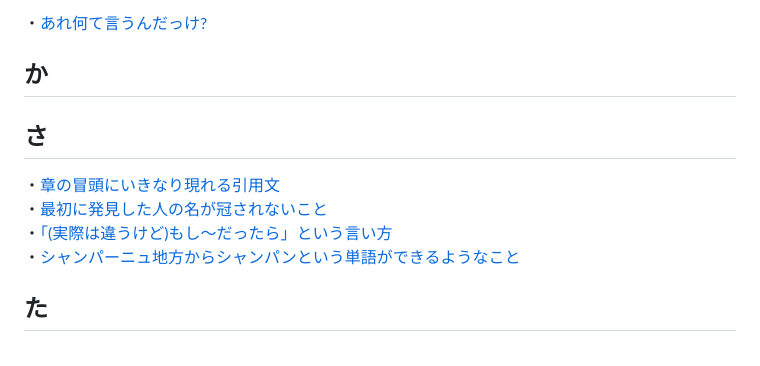
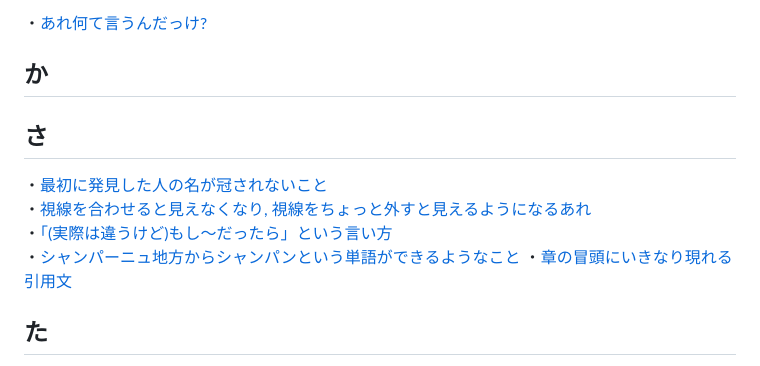
Before and after one commit to boyoyon/Whatchamacallit, a Markdown page: README.md, the part around the change. Drawn GitHub-style.

```diff
--- a/README.md
+++ b/README.md
@@ -18,10 +18,11 @@ Whatchamacallit"（ワッチャマカリット）は、名前を思い出せな
 ・<a href="https://boyoyon.github.io/Whatchamacallit/data/Whatchamacallit.html">あれ何て言うんだっけ?</a>
 <h2>か</h2>
 <h2>さ</h2>
-・<a href="https://boyoyon.github.io/Whatchamacallit/data/epigraph.html">章の冒頭にいきなり現れる引用文</a><br>
 ・<a href="https://boyoyon.github.io/Whatchamacallit/data/Stiglers_law_of_eponymy.html">最初に発見した人の名が冠されないこと</a><br>
+・<a href="https://boyoyon.github.io/Whatchamacallit/data/AvrtedVision.html">視線を合わせると見えなくなり, 視線をちょっと外すと見えるようになるあれ</a><br>
 ・<a href="https://boyoyon.github.io/Whatchamacallit/data/Counterfactual.html">「(実際は違うけど)もし～だったら」という言い方</a><br>
 ・<a href="https://boyoyon.github.io/Whatchamacallit/data/Toponym.html">シャンパーニュ地方からシャンパンという単語ができるようなこと</a>
+・<a href="https://boyoyon.github.io/Whatchamacallit/data/epigraph.html">章の冒頭にいきなり現れる引用文</a><br>
 <h2>た</h2>
 ・<a href="https://boyoyon.github.io/Whatchamacallit/data/vection.html">隣の電車が動き出すと, こちらの電車が動いたように感じるあれ</a><br>
 ・<a href="https://boyoyon.github.io/Whatchamacallit/data/Chronostasis.html">時計をふと見たとき秒針がなかなか動きださないあれ</a>
```
